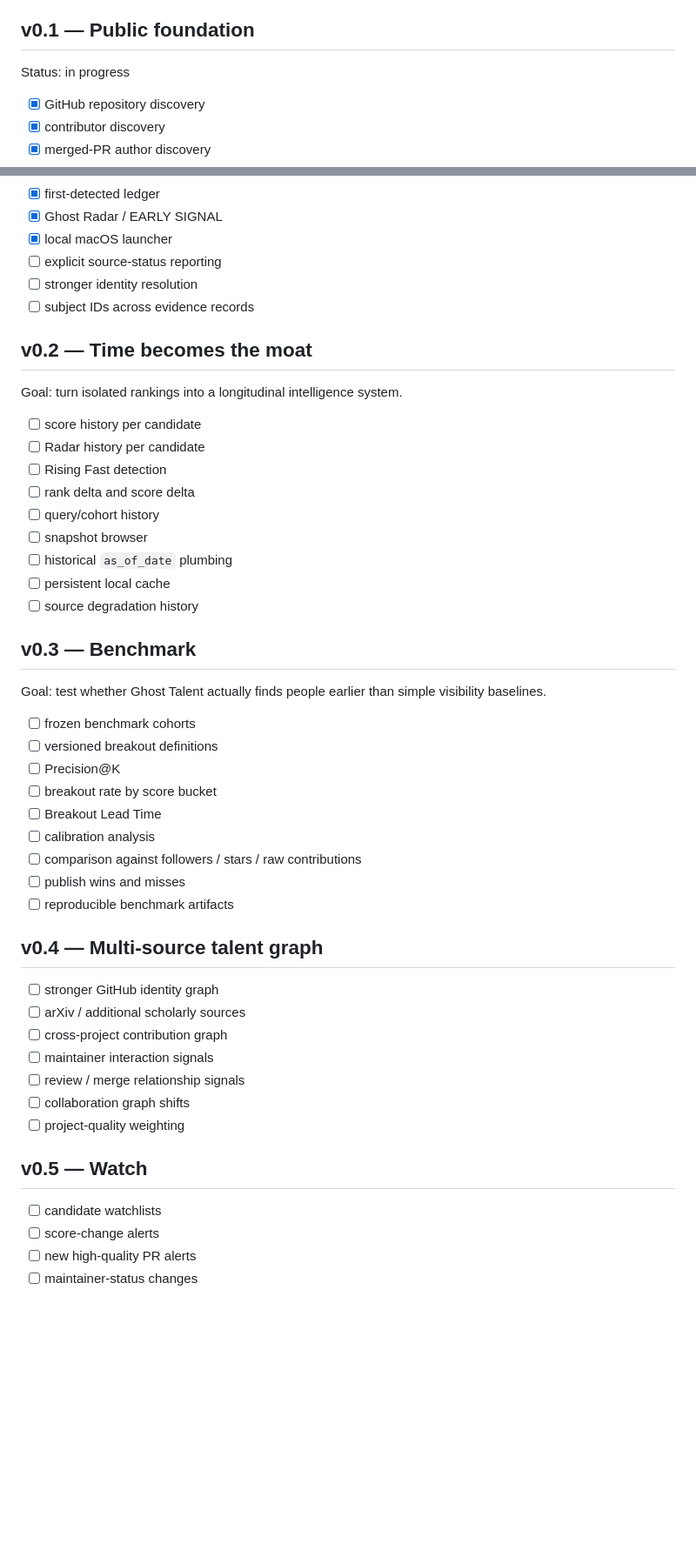
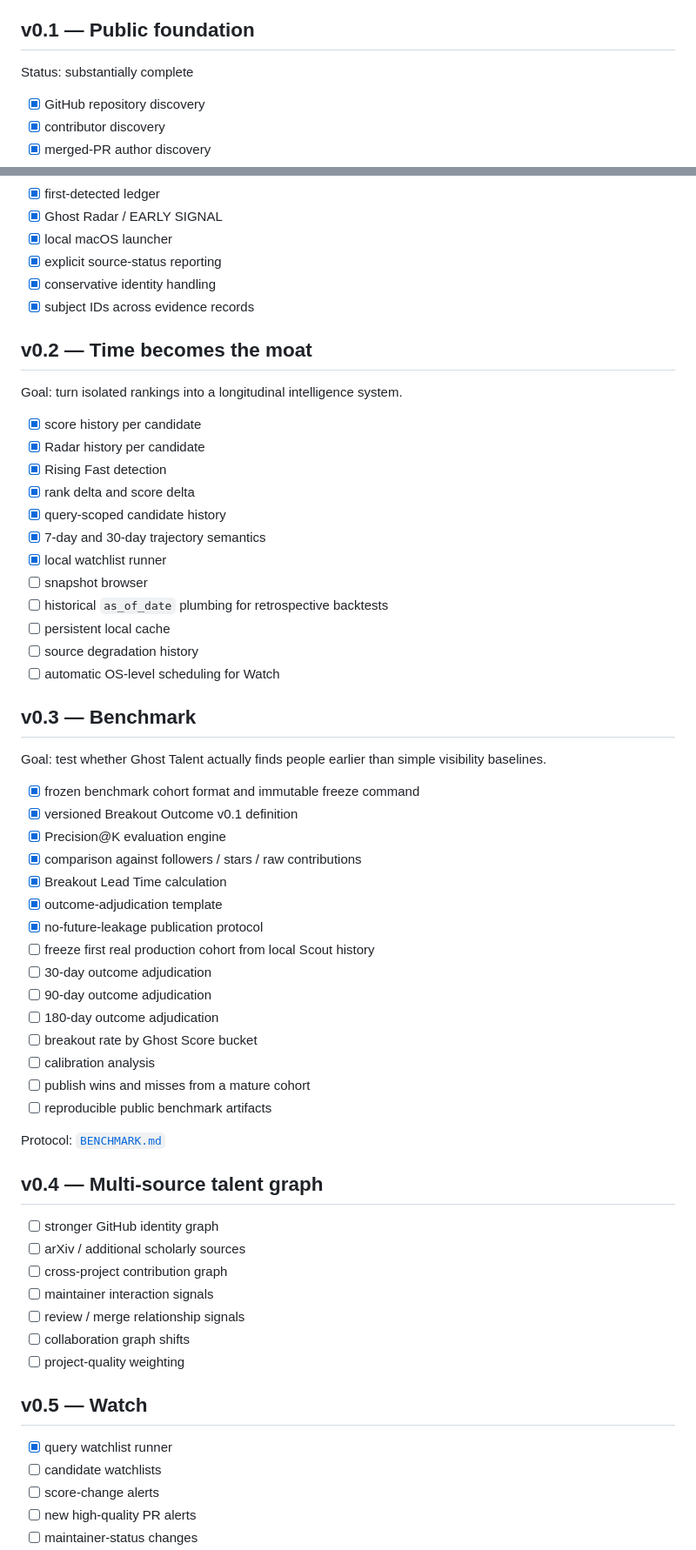
Before and after one commit to AmazingKimi/ghost-talent, a Markdown page: docs/ROADMAP.md, 2 parts joined by grey strips. Shown at 87% size. Rendered like a GitHub page; blank space fills up the shorter version.

Commit message:
Mark benchmark foundation and time-series milestones

```diff
--- a/docs/ROADMAP.md
+++ b/docs/ROADMAP.md
@@ -6,7 +6,7 @@ The roadmap is intentionally public so methodology changes, product scope and be
 
 ## v0.1 — Public foundation
 
-Status: in progress
+Status: substantially complete
 
 - [x] GitHub repository discovery
 - [x] contributor discovery
@@ -20,37 +20,48 @@ Status: in progress
 - [x] first-detected ledger
 - [x] Ghost Radar / EARLY SIGNAL
 - [x] local macOS launcher
-- [ ] explicit source-status reporting
-- [ ] stronger identity resolution
-- [ ] subject IDs across evidence records
+- [x] explicit source-status reporting
+- [x] conservative identity handling
+- [x] subject IDs across evidence records
 
 ## v0.2 — Time becomes the moat
 
 Goal: turn isolated rankings into a longitudinal intelligence system.
 
-- [ ] score history per candidate
-- [ ] Radar history per candidate
-- [ ] Rising Fast detection
-- [ ] rank delta and score delta
-- [ ] query/cohort history
+- [x] score history per candidate
+- [x] Radar history per candidate
+- [x] Rising Fast detection
+- [x] rank delta and score delta
+- [x] query-scoped candidate history
+- [x] 7-day and 30-day trajectory semantics
+- [x] local watchlist runner
 - [ ] snapshot browser
-- [ ] historical `as_of_date` plumbing
+- [ ] historical `as_of_date` plumbing for retrospective backtests
 - [ ] persistent local cache
 - [ ] source degradation history
+- [ ] automatic OS-level scheduling for Watch
 
 ## v0.3 — Benchmark
 
 Goal: test whether Ghost Talent actually finds people earlier than simple visibility baselines.
 
-- [ ] frozen benchmark cohorts
-- [ ] versioned breakout definitions
-- [ ] Precision@K
-- [ ] breakout rate by score bucket
-- [ ] Breakout Lead Time
+- [x] frozen benchmark cohort format and immutable freeze command
+- [x] versioned Breakout Outcome v0.1 definition
+- [x] Precision@K evaluation engine
+- [x] comparison against followers / stars / raw contributions
+- [x] Breakout Lead Time calculation
+- [x] outcome-adjudication template
+- [x] no-future-leakage publication protocol
+- [ ] freeze first real production cohort from local Scout history
+- [ ] 30-day outcome adjudication
+- [ ] 90-day outcome adjudication
+- [ ] 180-day outcome adjudication
+- [ ] breakout rate by Ghost Score bucket
 - [ ] calibration analysis
-- [ ] comparison against followers / stars / raw contributions
-- [ ] publish wins and misses
-- [ ] reproducible benchmark artifacts
+- [ ] publish wins and misses from a mature cohort
+- [ ] reproducible public benchmark artifacts
+
+Protocol: [`BENCHMARK.md`](BENCHMARK.md)
 
 ## v0.4 — Multi-source talent graph
 
@@ -64,6 +75,7 @@ Goal: test whether Ghost Talent actually finds people earlier than simple visibi
 
 ## v0.5 — Watch
 
+- [x] query watchlist runner
 - [ ] candidate watchlists
 - [ ] score-change alerts
 - [ ] new high-quality PR alerts
```
